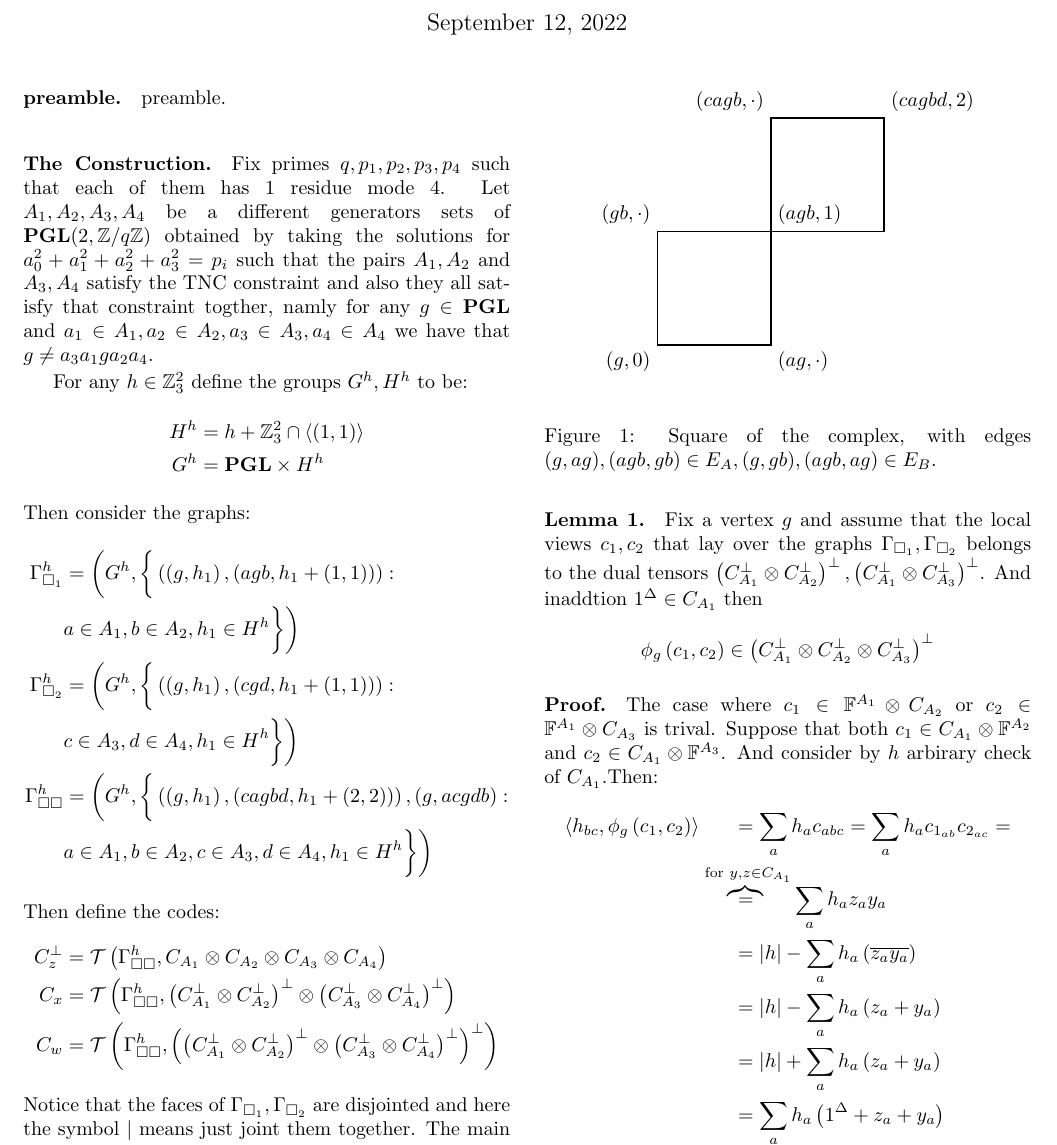
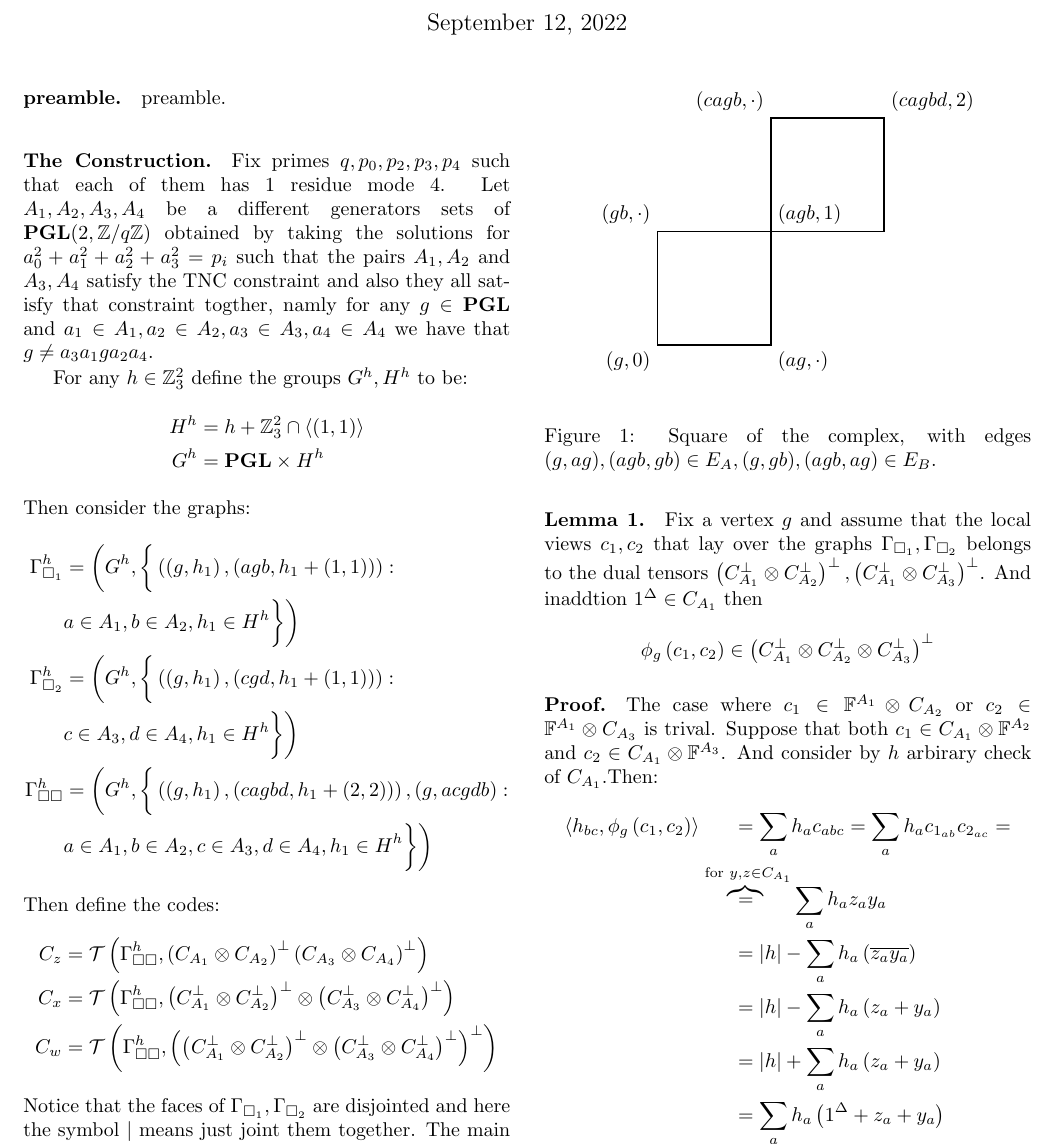
Before and after one commit to dudupo/Academic, a LaTeX document (projects/NLTES_project/ltc_v2.tex): part of page 1 of 4, cut so that both start at the same text. Compiled offline with pdfLaTeX.

Commit message:
compiling -Mon Sep 12 05:26:50 PM IDT 2022

```diff
--- a/projects/NLTES_project/ltc_v2.tex
+++ b/projects/NLTES_project/ltc_v2.tex
@@ -71,14 +71,13 @@
 	\newcommand{ \Aabcpp } { \left( \Aabcp \right)^\perp }
 	\newcommand{ \Aabcdpp } { \Aabpp \otimes \Acdpp  }
 	\newcommand{ \App} { \left(\Aabcdpp\right)^{\perp} }
+	\newcommand{ \Aabcdnp } { \left( \Aa \otimes \Ab  \right)^{\perp} \left( \Ac \otimes \Ad  \right)^{\perp }}
 	\newcommand{ \YY } {  y_{1}y_{2}^{\top} }
 	\newcommand{ \ZZ } {  z_{1}z_{2}^{\top} }
-	\newcommand{ \TT } { \tilde{\tau} }
+	\newcommand{ \TT } { \tilde{\tau}}
+	\paragraph{preamble.} preamble.
 
-
-
-  \paragraph{preamble.} preamble.
-  \paragraph{The Construction.} Fix primes $q,p_1,p_2,p_3,p_4$ such that each of them has $1 $ residue mode $4$. Let $A_{1},A_{2},A_{3},A_{4}$ be a different generators sets of $ \mathbf{PGL}(2 , \mathbb{Z} / q\mathbb{Z} )  $
+ \paragraph{The Construction.} Fix primes $q,p_0,p_2,p_3,p_4$ such that each of them has $1 $ residue mode $4$. Let $A_{1},A_{2},A_{3},A_{4}$ be a different generators sets of $ \mathbf{PGL}(2 , \mathbb{Z} / q\mathbb{Z} )  $
   obtained by taking the solutions for $a_{0}^{2} + a_{1}^{2} +a_{2}^{2} +a_{3}^{2} = p_i $ such that the pairs $A_{1},A_{2}$ and $A_{3},A_{4}$ satisfy the
   TNC constraint and also they all satisfy that constraint togther, namly for any $g \in \mathbf{PGL}$  and $a_{1}\in A_{1}, a_{2} \in A_{2}, a_{3} \in A_{3}, a_{4} \in A_{4}$ we have that $ g \neq a_{3}a_{1}ga_{2}a_{4}$.
 
@@ -105,7 +104,7 @@
    Then define the codes:
 	\begin{equation*}
 	  \begin{split}
-	    C_{z}^{\perp} & = \mathcal{T}\left( \Gssh,  \Aabcd  \right) \\
+	    C_{z} & = \mathcal{T}\left( \Gssh,  \Aabcdnp  \right) \\
 	    C_{x} &=  \mathcal{T}\left(  \Gssh, \Aabcdpp  \right) \\
 	    C_{w} &=  \mathcal{T}\left( \Gssh , \App \right)
 	  \end{split}
```
Also changed, not shown: projects/pdfs/ltc_v2.pdf, projects/NLTES_project/ltc_v2.tex (1 more changed lines).
